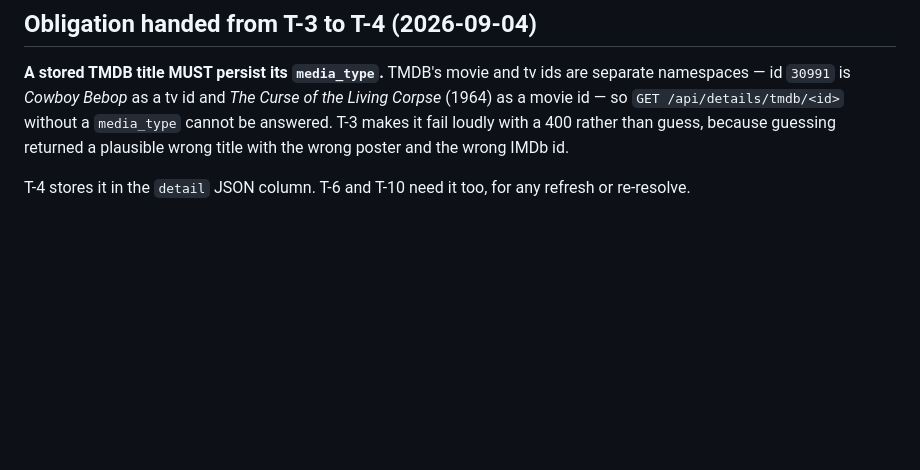
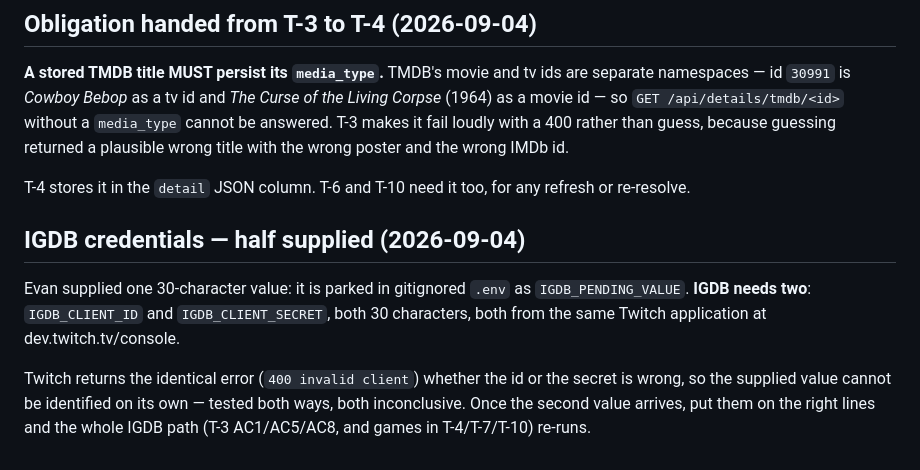
Before and after one commit to BMA-Corgea/media-list, a Markdown page: kb/CURRENT-WORK.md, the part around the change. GitHub-like rendering; blank space fills up the shorter version.

Commit message:
Record that IGDB has one of its two credentials
Co-Authored-By: Claude Opus 5 (1M context) <noreply@anthropic.com>
Claude-Session: https://claude.ai/code/session_01PKVMkMqGXSgVnKvoCM7UFH

```diff
--- a/kb/CURRENT-WORK.md
+++ b/kb/CURRENT-WORK.md
@@ -55,3 +55,15 @@ plausible wrong title with the wrong poster and the wrong IMDb id.
 
 T-4 stores it in the `detail` JSON column. T-6 and T-10 need it too, for any refresh or
 re-resolve.
+
+
+## IGDB credentials — half supplied (2026-09-04)
+
+Evan supplied one 30-character value: it is parked in gitignored `.env` as
+`IGDB_PENDING_VALUE`. **IGDB needs two**: `IGDB_CLIENT_ID` and `IGDB_CLIENT_SECRET`, both
+30 characters, both from the same Twitch application at dev.twitch.tv/console.
+
+Twitch returns the identical error (`400 invalid client`) whether the id or the secret is
+wrong, so the supplied value cannot be identified on its own — tested both ways, both
+inconclusive. Once the second value arrives, put them on the right lines and the whole IGDB
+path (T-3 AC1/AC5/AC8, and games in T-4/T-7/T-10) re-runs.
```
